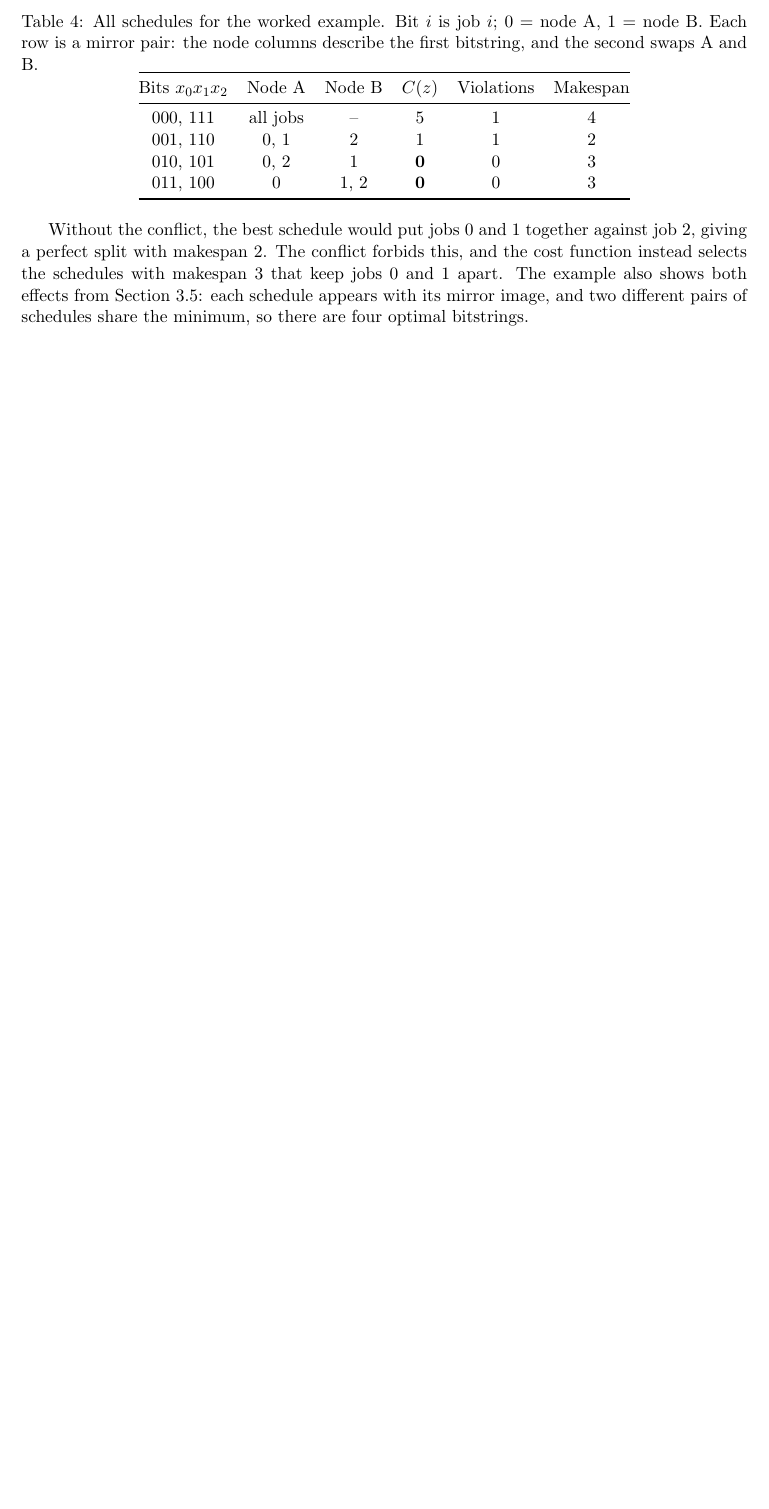
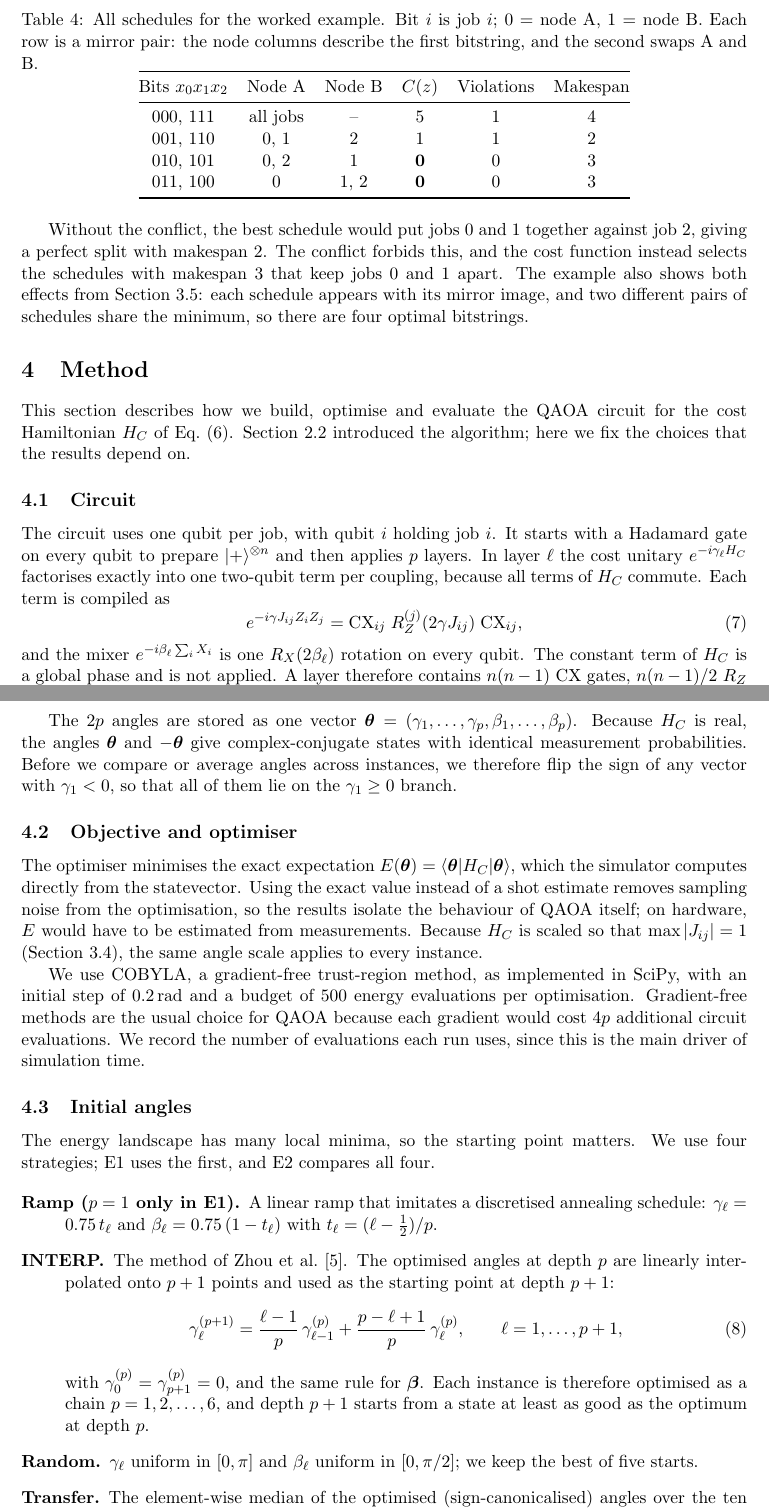
Before and after one commit to xxxxuxia/IntrotoQuantum_project, a LaTeX document (report/main.tex, which reads report/sections/04_method.tex): part of page 7 of 7 before the commit and two parts of pages 7 and 8 of 11 after it, the two joined at a grey line, cut so that both start at the same text, the shorter picture padded with empty space. Compiled offline with pdfLaTeX.

Commit message:
Add report §4 Method and §7 results skeleton with E1

```diff
--- /dev/null
+++ b/report/sections/04_method.tex
@@ -0,0 +1,63 @@
+% Section 4 -- Method (P1)
+% Every setting here comes from src/qaoa.py, src/problem.py or experiments/E1_depth.py.
+
+\section{Method}
+\label{sec:method}
+
+This section describes how we build, optimise and evaluate the QAOA circuit for the cost Hamiltonian $H_C$ of Eq.~\eqref{eq:hamiltonian}.
+Section~\ref{sec:qaoa-background} introduced the algorithm; here we fix the choices that the results depend on.
+
+\subsection{Circuit}
+\label{sec:circuit}
+
+The circuit uses one qubit per job, with qubit $i$ holding job $i$.
+It starts with a Hadamard gate on every qubit to prepare $\lvert + \rangle^{\otimes n}$ and then applies $p$ layers.
+In layer $\ell$ the cost unitary $e^{-i\gamma_\ell H_C}$ factorises exactly into one two-qubit term per coupling, because all terms of $H_C$ commute.
+Each term is compiled as
+\begin{equation}
+  e^{-i \gamma J_{ij} Z_i Z_j} = \mathrm{CX}_{ij}\; R_Z^{(j)}(2\gamma J_{ij})\; \mathrm{CX}_{ij},
+  \label{eq:zz-gate}
+\end{equation}
+and the mixer $e^{-i\beta_\ell \sum_i X_i}$ is one $R_X(2\beta_\ell)$ rotation on every qubit.
+The constant term of $H_C$ is a global phase and is not applied.
+A layer therefore contains $n(n-1)$ CX gates, $n(n-1)/2$ $R_Z$ gates and $n$ $R_X$ gates, so the gate count grows as $n^2$ per layer and linearly in $p$.
+
+The $2p$ angles are stored as one vector $\boldsymbol\theta = (\gamma_1, \dots, \gamma_p, \beta_1, \dots, \beta_p)$.
+Because $H_C$ is real, the angles $\boldsymbol\theta$ and $-\boldsymbol\theta$ give complex-conjugate states with identical measurement probabilities.
+Before we compare or average angles across instances, we therefore flip the sign of any vector with $\gamma_1 < 0$, so that all of them lie on the $\gamma_1 \geq 0$ branch.
+
+\subsection{Objective and optimiser}
+\label{sec:optimiser}
+
+The optimiser minimises the exact expectation $E(\boldsymbol\theta) = \langle \boldsymbol\theta \rvert H_C \lvert \boldsymbol\theta \rangle$, which the simulator computes directly from the statevector.
+Using the exact value instead of a shot estimate removes sampling noise from the optimisation, so the results isolate the behaviour of QAOA itself; on hardware, $E$ would have to be estimated from measurements.
+Because $H_C$ is scaled so that $\max |J_{ij}| = 1$ (Section~\ref{sec:normalisation}), the same angle scale applies to every instance.
+
+We use COBYLA, a gradient-free trust-region method, as implemented in SciPy, with an initial step of $0.2$\,rad and a budget of 500 energy evaluations per optimisation.
+Gradient-free methods are the usual choice for QAOA because each gradient would cost $4p$ additional circuit evaluations.
+We record the number of evaluations each run uses, since this is the main driver of simulation time.
+
+\subsection{Initial angles}
+\label{sec:init}
+
+The energy landscape has many local minima, so the starting point matters.
+We use four strategies; E1 uses the first, and E2 compares all four.
+
+\begin{description}
+  \item[Ramp ($p = 1$ only in E1).]
+  A linear ramp that imitates a discretised annealing schedule: $\gamma_\ell = 0.75\,t_\ell$ and $\beta_\ell = 0.75\,(1 - t_\ell)$ with $t_\ell = (\ell - \tfrac12)/p$.
+  \item[INTERP.]
+  The method of Zhou et al.~\cite{zhou2020}.
+  The optimised angles at depth $p$ are linearly interpolated onto $p + 1$ points and used as the starting point at depth $p + 1$:
+  \begin{equation}
+    \gamma^{(p+1)}_{\ell} = \frac{\ell - 1}{p}\, \gamma^{(p)}_{\ell - 1} + \frac{p - \ell + 1}{p}\, \gamma^{(p)}_{\ell},
+    \qquad \ell = 1, \dots, p + 1,
+  \end{equation}
+  with $\gamma^{(p)}_0 = \gamma^{(p)}_{p+1} = 0$, and the same rule for $\boldsymbol\beta$.
+  Each instance is therefore optimised as a chain $p = 1, 2, \dots, 6$, and depth $p + 1$ starts from a state at least as good as the optimum at depth $p$.
+  \item[Random.]
+  $\gamma_\ell$ uniform in $[0, \pi]$ and $\beta_\ell$ uniform in $[0, \pi/2]$; we keep the best of five starts.
+  \item[Transfer.]
+  The element-wise median of the optimised (sign-canonicalised) angles over the ten $n = 8$ instances of E1, used either as a starting point or directly with no optimisation.
+  Optimal QAOA angles are known to concentrate across instances of the same problem class, so angles found on small instances are often good on larger ones.
+\end{description}
@@ -0,0 +82 @@
+  \item \textbf{Success probability} $P(\text{opt})$: the fraction of shots that return \emph{any} optimal bitstring (Section~\ref{sec:symmetry}).
```
Also changed, not shown: report/main.tex (+2 -2 lines), report/sections/07_e1_depth.tex (added, +59 -0 lines), report/sections/07_results.tex (added, +15 -0 lines), report/sections/04_method.tex (32 more changed lines).
